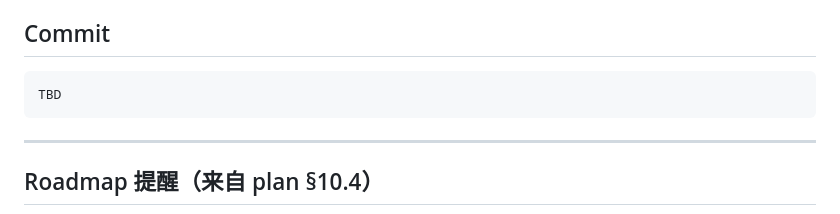
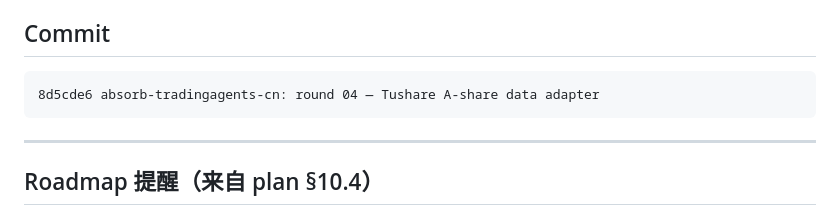
Before and after one commit to LeslieMiau/TradingCat, a Markdown page: .handoff/round-04-tushare-adapter.md, the part around the change. GitHub-like rendering.

Commit message:
absorb-tradingagents-cn: backfill round 04 commit hash in handoff doc
Record the Round 04 implementation commit in the handoff index and round document.

Co-authored-by: Codex <noreply@openai.com>

````diff
--- a/.handoff/round-04-tushare-adapter.md
+++ b/.handoff/round-04-tushare-adapter.md
@@ -75,7 +75,7 @@ Round 05 进入 P2.1：新增 East Money 资讯源 adapter，作为中国市场
 ## Commit
 
 ```
-TBD
+8d5cde6 absorb-tradingagents-cn: round 04 — Tushare A-share data adapter
 ```
 
 ---
````
Also changed, not shown: .handoff/index.md (+1 -1 lines).
